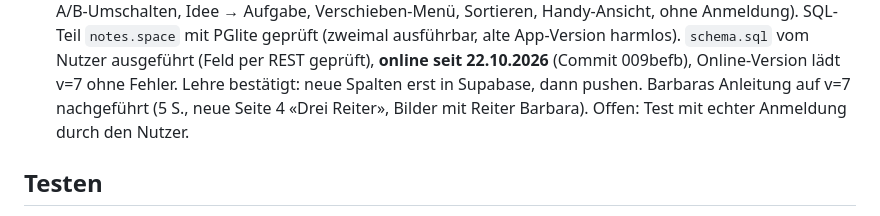
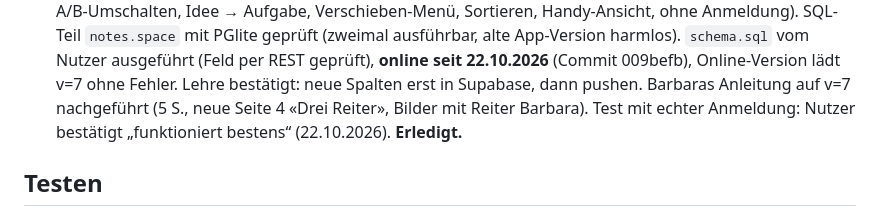
Before and after one commit to adluethy/153-todo-app, a Markdown page: CLAUDE.md, the part around the change. Rendered like a GitHub page.

Commit message:
Stand nachgeführt: Reiter auf den Geräten getestet
Co-Authored-By: Claude Opus 5.5 <noreply@anthropic.com>

```diff
--- a/CLAUDE.md
+++ b/CLAUDE.md
@@ -160,7 +160,7 @@ Abgleich (sync.js):
    `schema.sql` vom Nutzer ausgeführt (Feld per REST geprüft), **online seit 22.10.2026** (Commit 009befb),
    Online-Version lädt v=7 ohne Fehler. Lehre bestätigt: neue Spalten erst in Supabase, dann pushen.
    Barbaras Anleitung auf v=7 nachgeführt (5 S., neue Seite 4 «Drei Reiter», Bilder mit Reiter Barbara).
-   Offen: Test mit echter Anmeldung durch den Nutzer.
+   Test mit echter Anmeldung: Nutzer bestätigt „funktioniert bestens“ (22.10.2026). **Erledigt.**
 
 ## Testen
 
```
Also changed, not shown: LIESMICH.md (+1 -1 lines).
